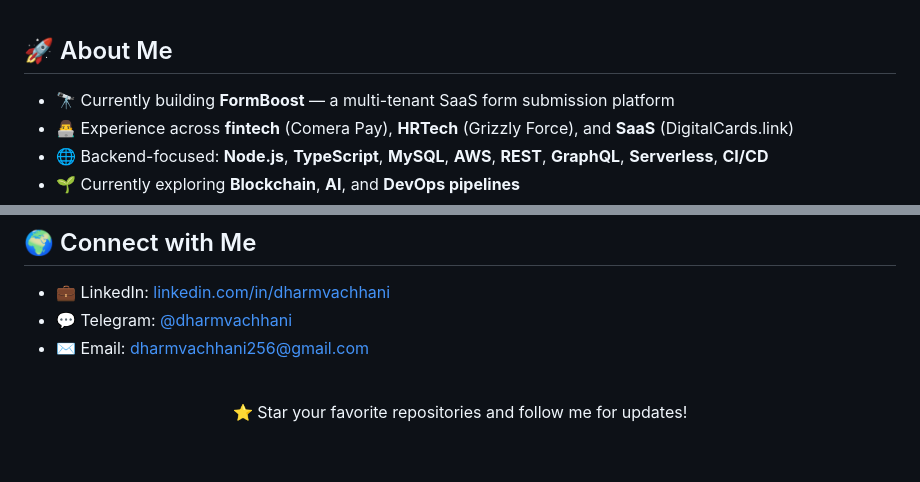
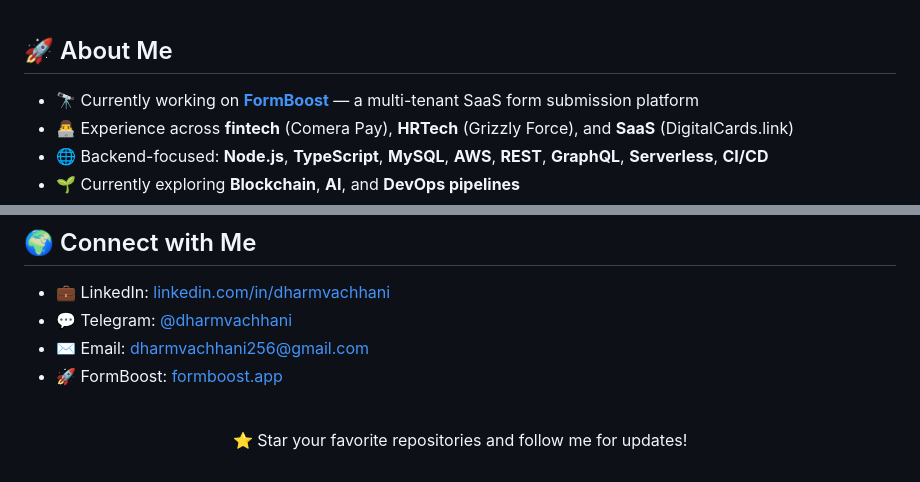
Before and after one commit to dharmvachhani/dharmvachhani, a Markdown page: README.md, 2 parts joined by grey strips. GitHub-like rendering.

```diff
--- a/README.md
+++ b/README.md
@@ -19,7 +19,7 @@
 
 ## 🚀 About Me
 
-- 🔭 Currently building **FormBoost** — a multi-tenant SaaS form submission platform
+- 🔭 Currently working on **[FormBoost](https://formboost.app)** — a multi-tenant SaaS form submission platform
 - 👨‍💻 Experience across **fintech** (Comera Pay), **HRTech** (Grizzly Force), and **SaaS** (DigitalCards.link)
 - 🌐 Backend-focused: **Node.js**, **TypeScript**, **MySQL**, **AWS**, **REST**, **GraphQL**, **Serverless**, **CI/CD**
 - 🌱 Currently exploring **Blockchain**, **AI**, and **DevOps pipelines**
@@ -75,6 +75,7 @@ Tools I rely on for CI/CD, infra, and shipping reliably:
 - 💼 LinkedIn: [linkedin.com/in/dharmvachhani](https://linkedin.com/in/dharmvachhani)
 - 💬 Telegram: [@dharmvachhani](https://t.me/dharmvachhani)
 - ✉️ Email: dharmvachhani256@gmail.com
+- 🚀 FormBoost: [formboost.app](https://formboost.app)
 
 <br/>
 
```
